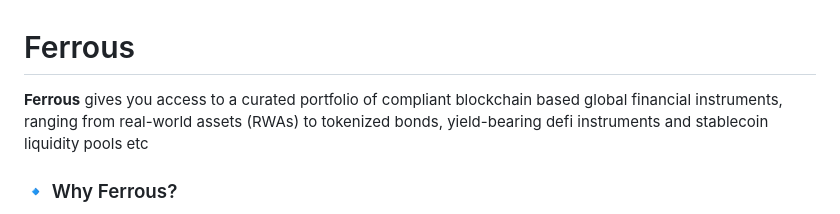
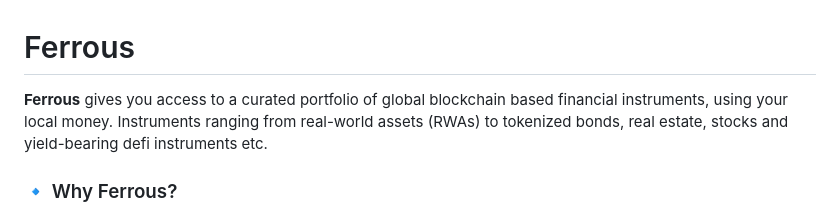
Before and after one commit to FerrousApp/Ferrous, a Markdown page: README.md, the part around the change. Drawn GitHub-style.

Commit message:
- update readme

```diff
--- a/README.md
+++ b/README.md
@@ -1,6 +1,6 @@
 # Ferrous
 
-**Ferrous** gives you access to a curated portfolio of compliant blockchain based global financial instruments, ranging from real-world assets (RWAs) to tokenized bonds, yield-bearing defi instruments and  stablecoin liquidity pools etc
+**Ferrous** gives you access to a curated portfolio of global blockchain based financial instruments, using your local money. Instruments ranging from real-world assets (RWAs) to tokenized bonds, real estate, stocks and yield-bearing defi instruments etc.
 
 ### 🔹 Why Ferrous?
 
```
